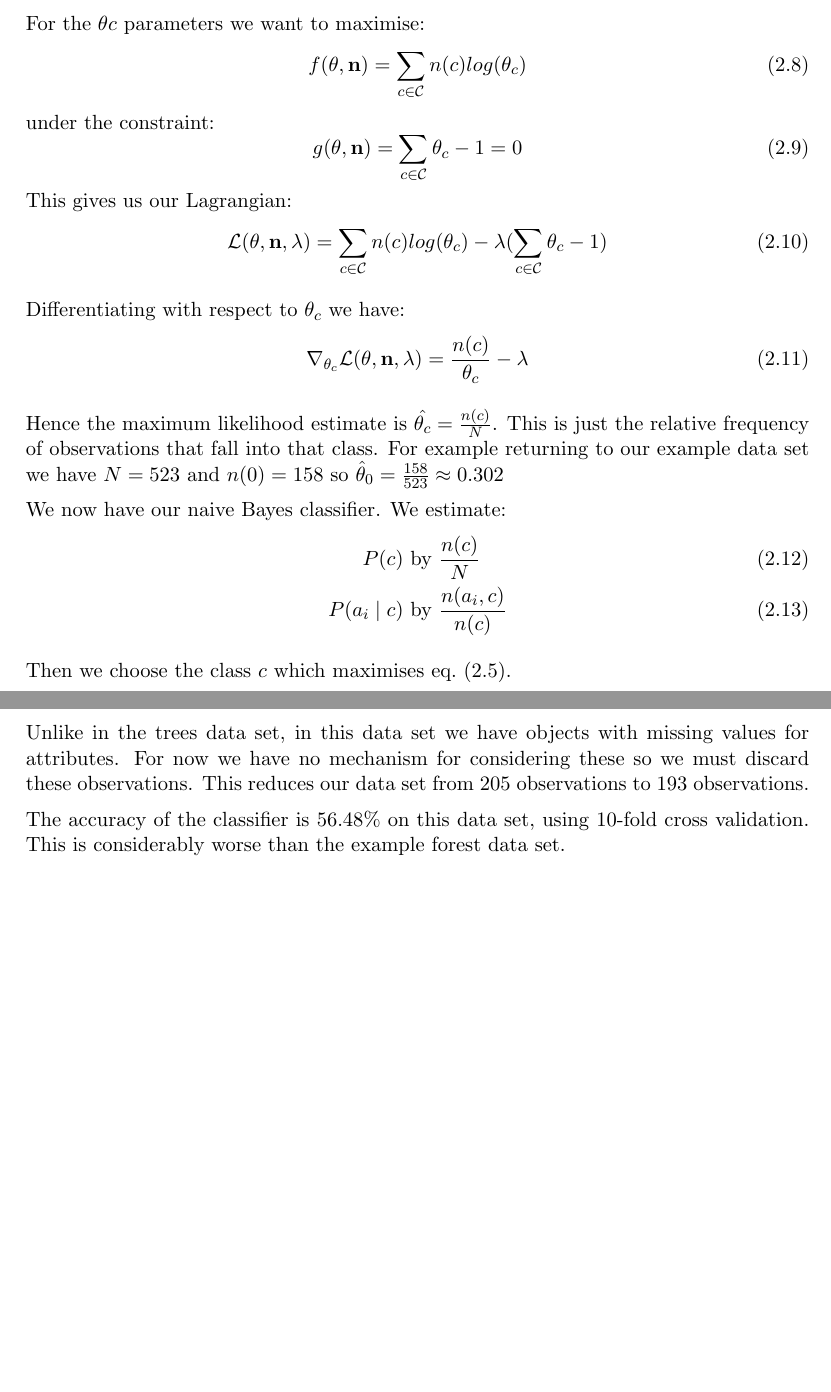
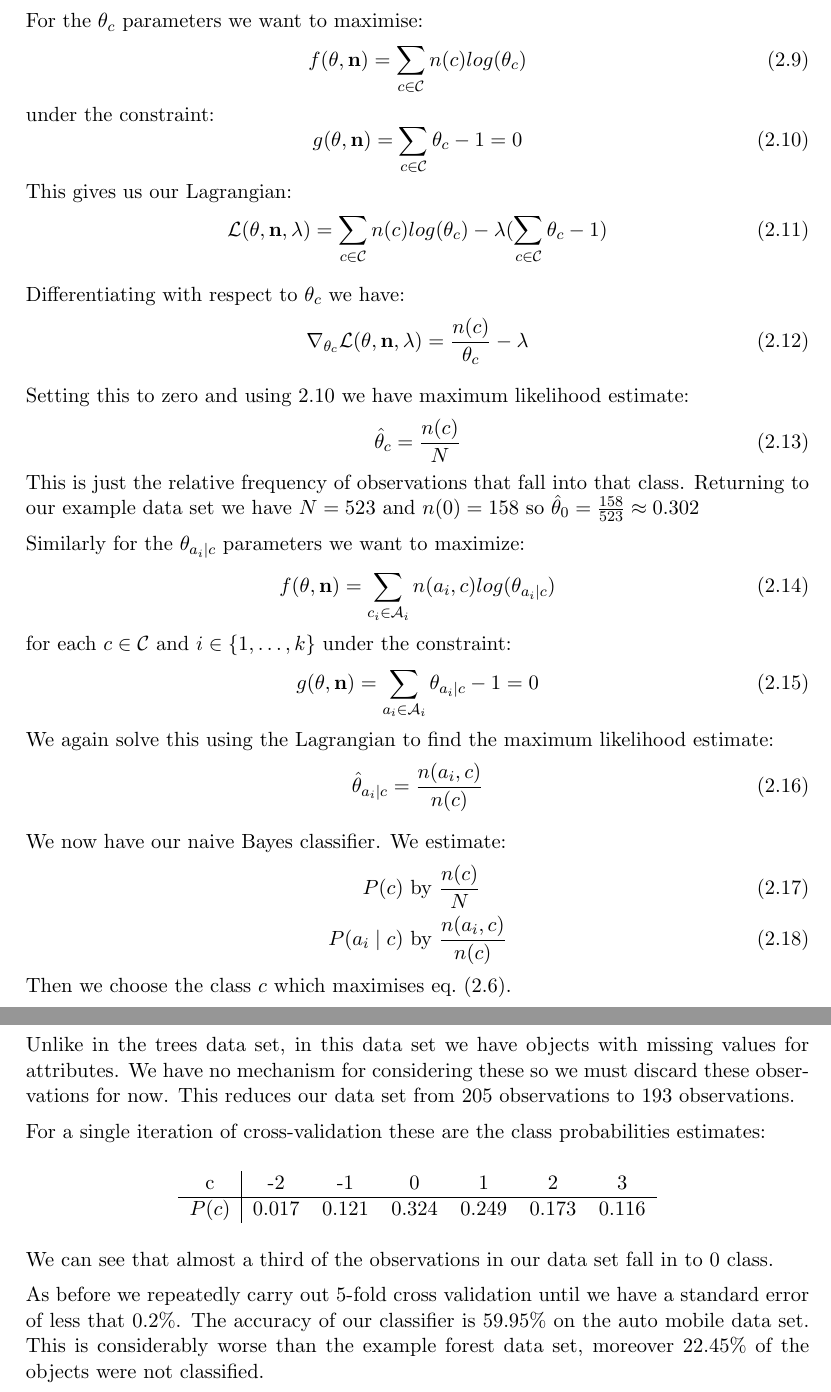
Before and after one commit to ben-willis/credal-classification-project, a LaTeX document (report/report.tex, which reads report/2_nbc.tex): two parts of pages 8 and 9 of 11 before the commit and two parts of pages 8 and 9 of 12 after it, joined at a grey line, cut so that both start at the same text, the shorter picture padded with empty space. Compiled offline with pdfLaTeX.

Commit message:
Tidied up writing

```diff
--- a/report/2_nbc.tex
+++ b/report/2_nbc.tex
@@ -71,12 +76,12 @@ So to maximise the likelihood function we need to maximise the each part of the
 To do so we use the method of Lagrange multipliers.
 This is a strategy for finding local maxima and minima of a function subject to constraints.
 
-For the $\theta{c}$ parameters we want to maximise:
+For the $\theta_c$ parameters we want to maximise:
 \begin{equation}
 	f(\mathbf{\theta}, \mathbf{n}) = \sum_{c \in \mathcal{C}}  n(c)log(\theta_c)
 \end{equation}
 under the constraint:
-\begin{equation}
+\begin{equation}\label{theta_c constraint}
 	g(\mathbf{\theta}, \mathbf{n}) = \sum_{c \in \mathcal{C}}  \theta_c - 1 = 0
 \end{equation}
 This gives us our Lagrangian:
@@ -89,11 +94,25 @@ Differentiating with respect to $\theta_c$ we have:
 	\nabla_{\theta_c} \mathcal{L}(\mathbf{\theta}, \mathbf{n}, \lambda) = \frac{n(c)}{\theta_c} - \lambda
 \end{equation}
 
-Hence the maximum likelihood estimate is $\hat{\theta_c} = \frac{n(c)}{N}$.
+Setting this to zero and using \ref{theta_c constraint} we have maximum likelihood estimate:
+\begin{equation}
+	\hat\theta_c = \frac{n(c)}{N}
+\end{equation}
 This is just the relative frequency of observations that fall into that class.
-For example returning to our example data set we have $N=523$ and $n(0)=158$ so $\hat\theta_0 = \frac{158}{523} \approx 0.302$
+Returning to our example data set we have $N=523$ and $n(0)=158$ so $\hat\theta_0 = \frac{158}{523} \approx 0.302$
 
-% TODO: MLE for other parameters
+Similarly for the $\theta_{a_i \mid c}$ parameters we want to maximize:
+\begin{equation}
+	f(\mathbf{\theta}, \mathbf{n}) = \sum_{c_i \in \mathcal{A}_i} n(a_i, c) log(\theta_{a_i \mid c})
+\end{equation}
+for each $c \in \mathcal{C}$ and $i \in \{1,\dots,k\}$ under the constraint:
+\begin{equation}
+	g(\mathbf{\theta}, \mathbf{n}) = \sum_{a_i \in \mathcal{A}_i}  \theta_{a_i \mid c} - 1 = 0
+\end{equation}
+We again solve this using the Lagrangian to find the maximum likelihood estimate:
+\begin{equation}
+	\hat\theta_{a_i \mid c} = \frac{n(a_i, c)}{n(c)}
+\end{equation}
 
 We now have our naive Bayes classifier.
 We estimate:
@@ -120,11 +145,22 @@ The accuracy of the classifier is 82.37\% on the forest data set, using 10-fold
 To make our auto mobile data appropriate for this method we discretize the continuous variables into $10$ bins with an equal frequency.
 
 Unlike in the trees data set, in this data set we have objects with missing values for attributes.
-For now we have no mechanism for considering these so we must discard these observations.
+We have no mechanism for considering these so we must discard these observations for now.
 This reduces our data set from 205 observations to 193 observations.
 
-The accuracy of the classifier is 56.48\% on this data set, using 10-fold cross validation.
-This is considerably worse than the example forest data set.
+For a single iteration of cross-validation these are the class probabilities estimates:
+\begin{center}
+	\begin{tabular}{ c|c c c c c c }
+		c      & -2    & -1    & 0     & 1     & 2     & 3 \\
+		\hline
+		$P(c)$ & 0.017 & 0.121 & 0.324 & 0.249 & 0.173 & 0.116
+	\end{tabular}
+\end{center}
+We can see that almost a third of the observations in our data set fall in to $0$ class.
+
+As before we repeatedly carry out $5$-fold cross validation until we have a standard error of less that 0.2\%.
+The accuracy of our classifier is 59.95\% on the auto mobile data set.
+This is considerably worse than the example forest data set, moreover 22.45\% of the objects were not classified.
 
 \section{Conclusions}
 
```
Also changed, not shown: report/3_dirichlet_prior.tex (+13 -10 lines), report/report.tex (+1 -1 lines), report/report.pdf, report/2_nbc.tex (37 more changed lines).
